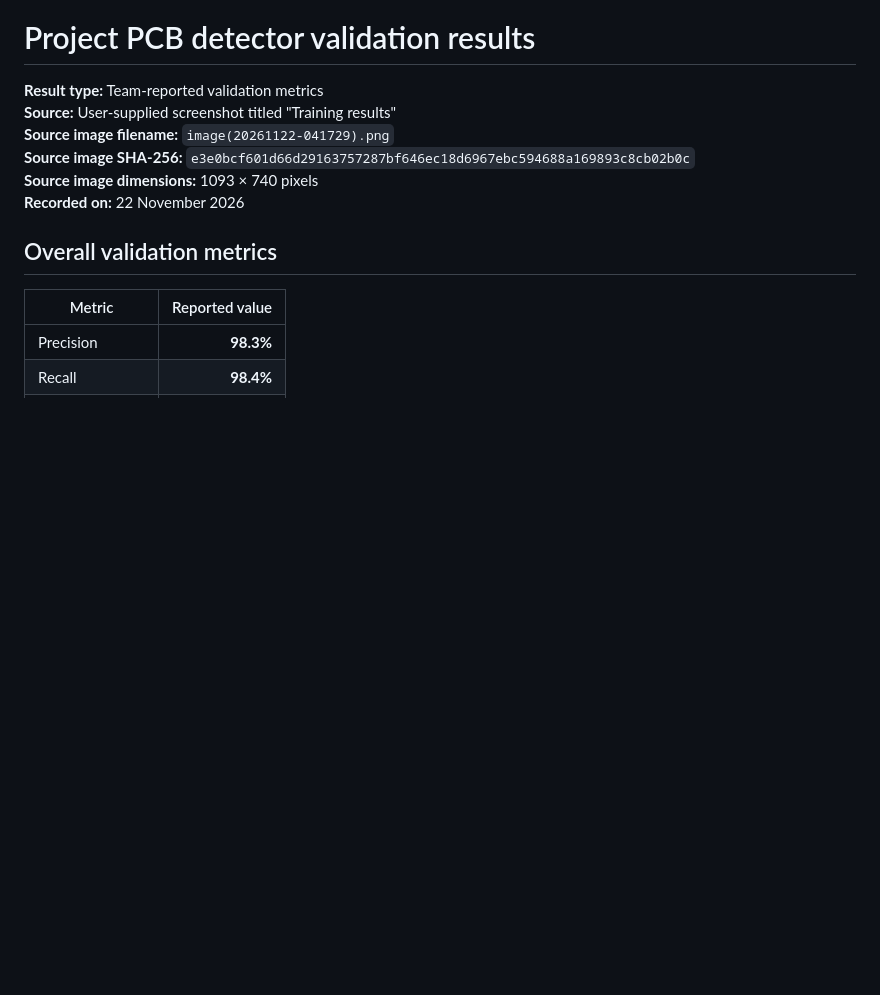
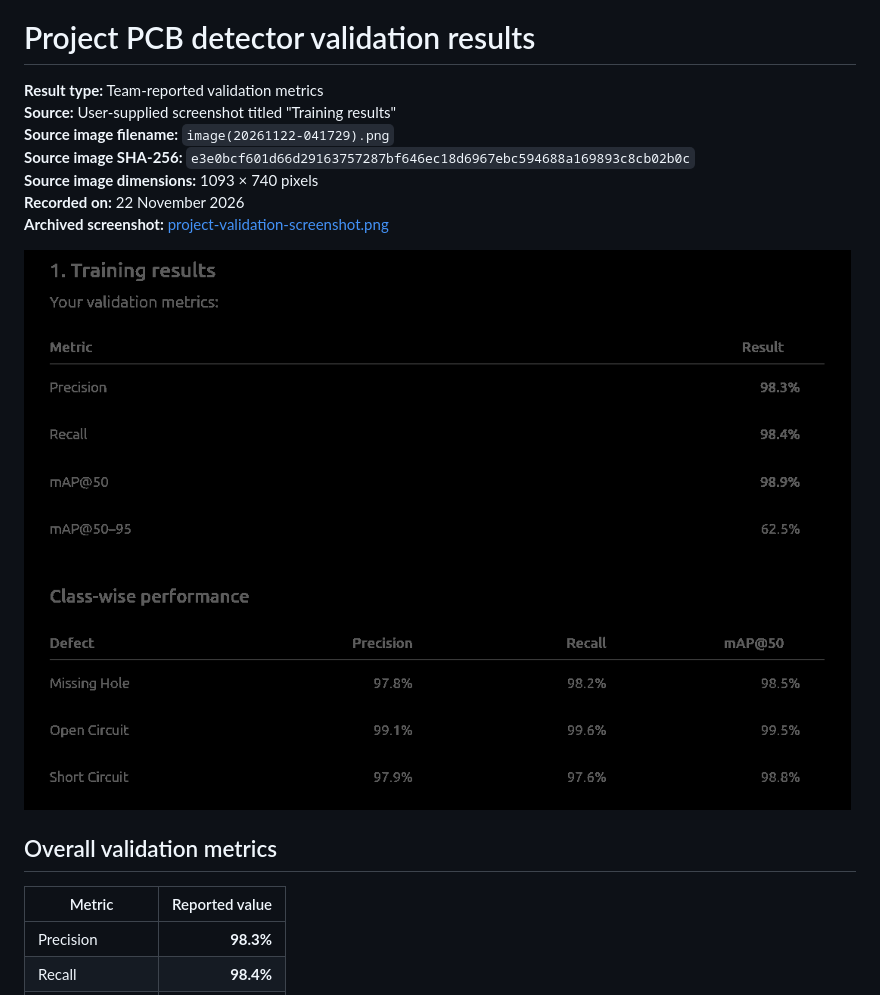
Before and after one commit to MathewsV-Manoj/pcb-defect-detection, a Markdown page: docs/results/PROJECT_VALIDATION_RESULTS.md, the part around the change. GitHub-like rendering; pictures changed too: docs/results/project-validation-screenshot.png (added); blank space fills up the shorter version.

```diff
--- a/docs/results/PROJECT_VALIDATION_RESULTS.md
+++ b/docs/results/PROJECT_VALIDATION_RESULTS.md
@@ -6,6 +6,9 @@
 **Source image SHA-256:** `e3e0bcf601d66d29163757287bf646ec18d6967ebc594688a169893c8cb02b0c`
 **Source image dimensions:** 1093 × 740 pixels
 **Recorded on:** 22 November 2026
+**Archived screenshot:** [project-validation-screenshot.png](project-validation-screenshot.png)
+
+![Archived copy of the supplied training-results screenshot](project-validation-screenshot.png)
 
 ## Overall validation metrics
 
```
Also changed, not shown: docs/PHASE1_SUBMISSION_CHECKLIST.md (+2 -2 lines), 2 other files.
